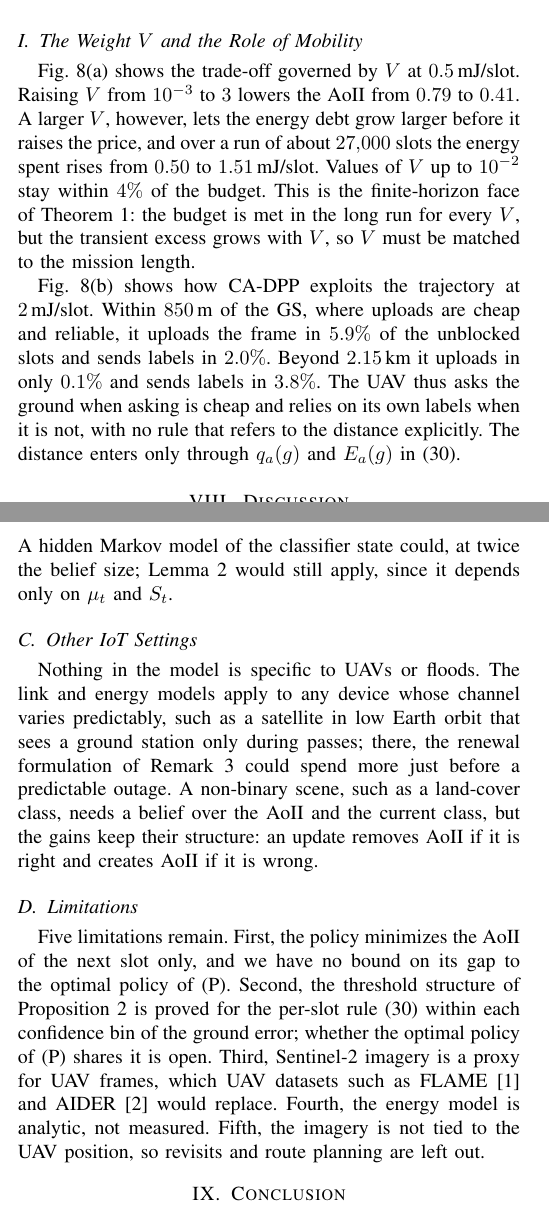
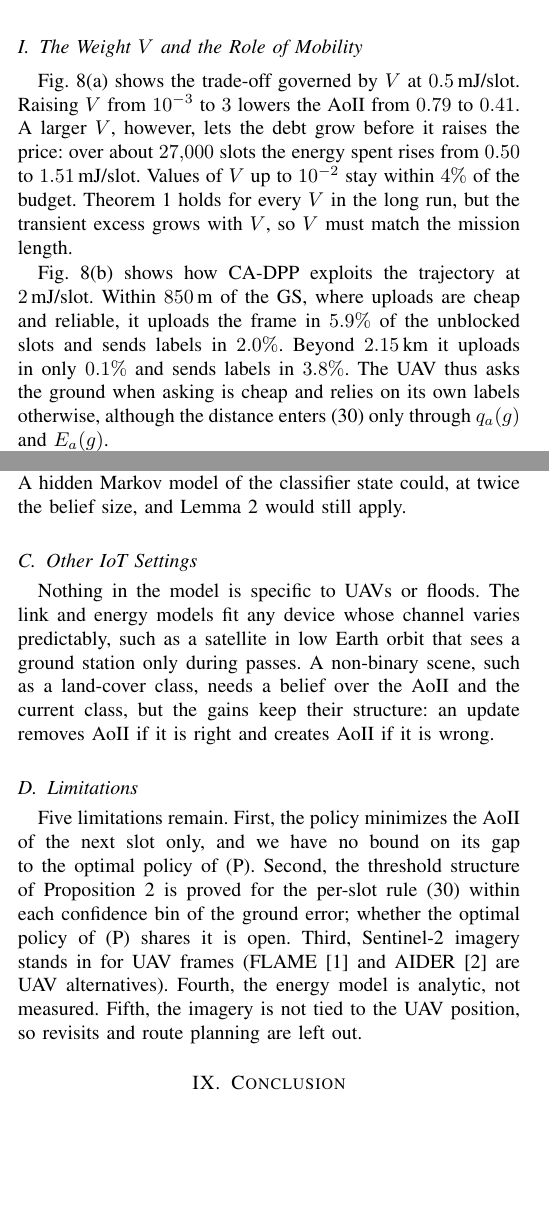
Before and after one commit to sshawky78AUA/confidence-aware-status-update-IoT, a LaTeX paper (paper/journal.tex): two parts of the columns of pages 14 and 15 of 16, joined at a grey line, cut so that both start at the same text, the shorter picture padded with empty space. Compiled offline with pdfLaTeX.

Commit message:
Fig. 5 (budget sweep) taller in both papers; small text trims to keep 16/7 pages
Co-Authored-By: Claude Opus 5.5 <noreply@anthropic.com>
Claude-Session: https://claude.ai/code/session_01VVgvw8KUowzMCM67TK9EkL

```diff
--- a/paper/journal.tex
+++ b/paper/journal.tex
@@ -707,9 +708,9 @@
 \label{fig:Vmix}
 \end{figure}
 
-Fig.~\ref{fig:Vmix}(a) shows the trade-off governed by $V$ at $0.5$\,mJ/slot. Raising $V$ from $10^{-3}$ to $3$ lowers the AoII from $0.79$ to $0.41$. A larger $V$, however, lets the energy debt grow larger before it raises the price, and over a run of about $27{,}000$ slots the energy spent rises from $0.50$ to $1.51$\,mJ/slot. Values of $V$ up to $10^{-2}$ stay within $4\%$ of the budget. This is the finite-horizon face of Theorem~\ref{thm:budget}: the budget is met in the long run for every $V$, but the transient excess grows with $V$, so $V$ must be matched to the mission length.
+Fig.~\ref{fig:Vmix}(a) shows the trade-off governed by $V$ at $0.5$\,mJ/slot. Raising $V$ from $10^{-3}$ to $3$ lowers the AoII from $0.79$ to $0.41$. A larger $V$, however, lets the debt grow before it raises the price: over about $27{,}000$ slots the energy spent rises from $0.50$ to $1.51$\,mJ/slot. Values of $V$ up to $10^{-2}$ stay within $4\%$ of the budget. Theorem~\ref{thm:budget} holds for every $V$ in the long run, but the transient excess grows with $V$, so $V$ must match the mission length.
 
-Fig.~\ref{fig:Vmix}(b) shows how CA-DPP exploits the trajectory at $2$\,mJ/slot. Within $850$\,m of the GS, where uploads are cheap and reliable, it uploads the frame in $5.9\%$ of the unblocked slots and sends labels in $2.0\%$. Beyond $2.15$\,km it uploads in only $0.1\%$ and sends labels in $3.8\%$. The UAV thus asks the ground when asking is cheap and relies on its own labels when it is not, with no rule that refers to the distance explicitly. The distance enters only through $q_a(g)$ and $E_a(g)$ in~\eqref{eq:rule}.
+Fig.~\ref{fig:Vmix}(b) shows how CA-DPP exploits the trajectory at $2$\,mJ/slot. Within $850$\,m of the GS, where uploads are cheap and reliable, it uploads the frame in $5.9\%$ of the unblocked slots and sends labels in $2.0\%$. Beyond $2.15$\,km it uploads in only $0.1\%$ and sends labels in $3.8\%$. The UAV thus asks the ground when asking is cheap and relies on its own labels otherwise, although the distance enters~\eqref{eq:rule} only through $q_a(g)$ and $E_a(g)$.
 %% =====================================================================
 \section{Discussion}\label{sec:discussion}
 %% =====================================================================
@@ -727,13 +726,13 @@
 Second, the classifier should be calibrated on board. Isotonic calibration is a lookup table at run time, and the prior correction~\eqref{eq:lik} matters because monitored events, such as floods, fires and intruders, are rare.
 
 \subsection{Correlated Errors}
-The main weakness of CA-DPP at large budgets is Assumption~\ref{as:inf}(ii): the on-board errors come in runs (Section~\ref{sec:results}-B). The tempered update~\eqref{eq:post} discounts every frame equally and cannot tell new evidence from a repetition of the last error. A hidden Markov model of the classifier state could, at twice the belief size; Lemma~\ref{lem:onestep} would still apply, since it depends only on $\mu_t$ and $S_t$.
+The main weakness of CA-DPP at large budgets is Assumption~\ref{as:inf}(ii): the on-board errors come in runs (Section~\ref{sec:results}-B). The tempered update~\eqref{eq:post} discounts every frame equally and cannot tell new evidence from a repetition of the last error. A hidden Markov model of the classifier state could, at twice the belief size, and Lemma~\ref{lem:onestep} would still apply.
 
 \subsection{Other IoT Settings}
-Nothing in the model is specific to UAVs or floods. The link and energy models apply to any device whose channel varies predictably, such as a satellite in low Earth orbit that sees a ground station only during passes; there, the renewal formulation of Remark~\ref{rem:opt} could spend more just before a predictable outage. A non-binary scene, such as a land-cover class, needs a belief over the AoII and the current class, but the gains keep their structure: an update removes AoII if it is right and creates AoII if it is wrong.
+Nothing in the model is specific to UAVs or floods. The link and energy models fit any device whose channel varies predictably, such as a satellite in low Earth orbit that sees a ground station only during passes. A non-binary scene, such as a land-cover class, needs a belief over the AoII and the current class, but the gains keep their structure: an update removes AoII if it is right and creates AoII if it is wrong.
 
 \subsection{Limitations}
-Five limitations remain. First, the policy minimizes the AoII of the next slot only, and we have no bound on its gap to the optimal policy of (P). Second, the threshold structure of Proposition~\ref{prop:threshold} is proved for the per-slot rule~\eqref{eq:rule} within each confidence bin of the ground error; whether the optimal policy of (P) shares it is open. Third, Sentinel-2 imagery is a proxy for UAV frames, which UAV datasets such as FLAME~\cite{shamsoshoara2021flame} and AIDER~\cite{kyrkou2020aider} would replace. Fourth, the energy model is analytic, not measured. Fifth, the imagery is not tied to the UAV position, so revisits and route planning are left out.
+Five limitations remain. First, the policy minimizes the AoII of the next slot only, and we have no bound on its gap to the optimal policy of (P). Second, the threshold structure of Proposition~\ref{prop:threshold} is proved for the per-slot rule~\eqref{eq:rule} within each confidence bin of the ground error; whether the optimal policy of (P) shares it is open. Third, Sentinel-2 imagery stands in for UAV frames (FLAME~\cite{shamsoshoara2021flame} and AIDER~\cite{kyrkou2020aider} are UAV alternatives). Fourth, the energy model is analytic, not measured. Fifth, the imagery is not tied to the UAV position, so revisits and route planning are left out.
 
 %% =====================================================================
 \section{Conclusion}\label{sec:concl}
```
Also changed, not shown: paper/conference.tex (+2 -2 lines), paper/figures/fig_budget.pdf, paper/journal.tex (21 more changed lines), 1 other file.
